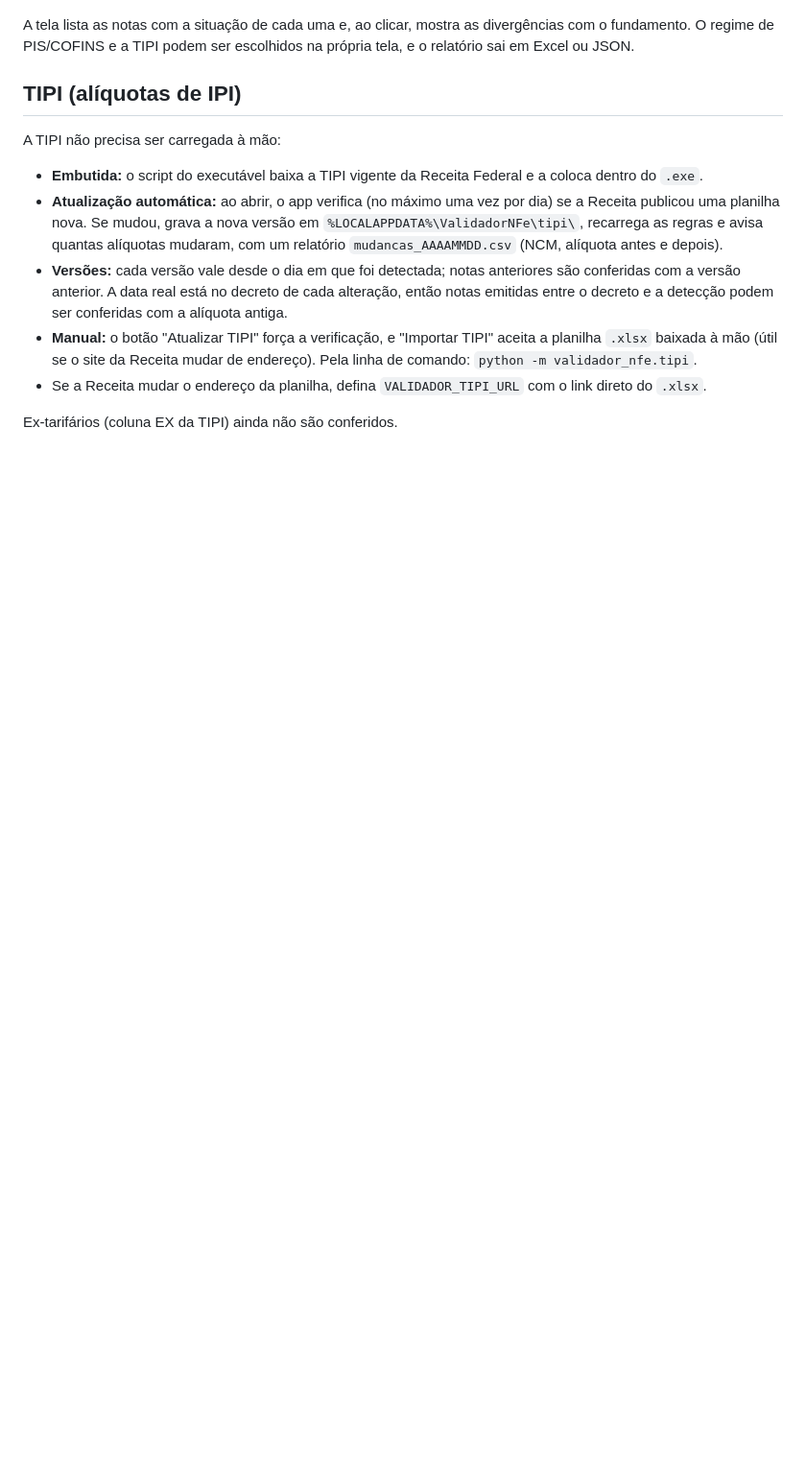
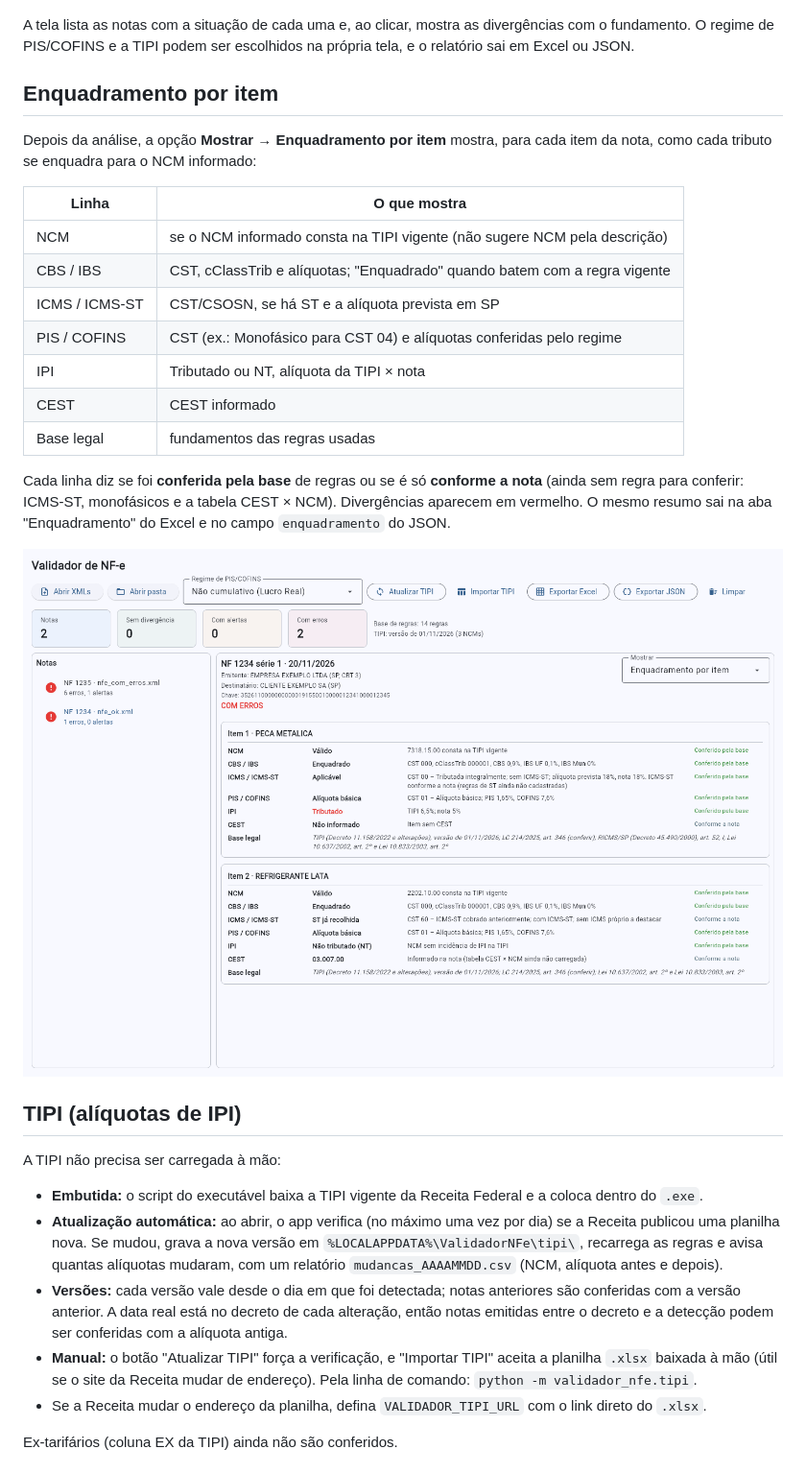
Before and after one commit to fiscon421811/validador-nfe, a Markdown page: README.md, the part around the change. Shown at 96% size. Rendered like a GitHub page; pictures changed too: docs/enquadramento.png (added); blank space fills up the shorter version.

```diff
--- a/README.md
+++ b/README.md
@@ -29,6 +29,27 @@ validador-nfe-gui --web           # no navegador
 
 A tela lista as notas com a situação de cada uma e, ao clicar, mostra as divergências com o fundamento.
 O regime de PIS/COFINS e a TIPI podem ser escolhidos na própria tela, e o relatório sai em Excel ou JSON.
+
+## Enquadramento por item
+
+Depois da análise, a opção **Mostrar → Enquadramento por item** mostra, para cada item da nota, como cada
+tributo se enquadra para o NCM informado:
+
+| Linha | O que mostra |
+| --- | --- |
+| NCM | se o NCM informado consta na TIPI vigente (não sugere NCM pela descrição) |
+| CBS / IBS | CST, cClassTrib e alíquotas; "Enquadrado" quando batem com a regra vigente |
+| ICMS / ICMS-ST | CST/CSOSN, se há ST e a alíquota prevista em SP |
+| PIS / COFINS | CST (ex.: Monofásico para CST 04) e alíquotas conferidas pelo regime |
+| IPI | Tributado ou NT, alíquota da TIPI × nota |
+| CEST | CEST informado |
+| Base legal | fundamentos das regras usadas |
+
+Cada linha diz se foi **conferida pela base** de regras ou se é só **conforme a nota** (ainda sem regra para
+conferir: ICMS-ST, monofásicos e a tabela CEST × NCM). Divergências aparecem em vermelho.
+O mesmo resumo sai na aba "Enquadramento" do Excel e no campo `enquadramento` do JSON.
+
+![Enquadramento por item](docs/enquadramento.png)
 
 ## TIPI (alíquotas de IPI)
 
```
Also changed, not shown: 7 other files.
